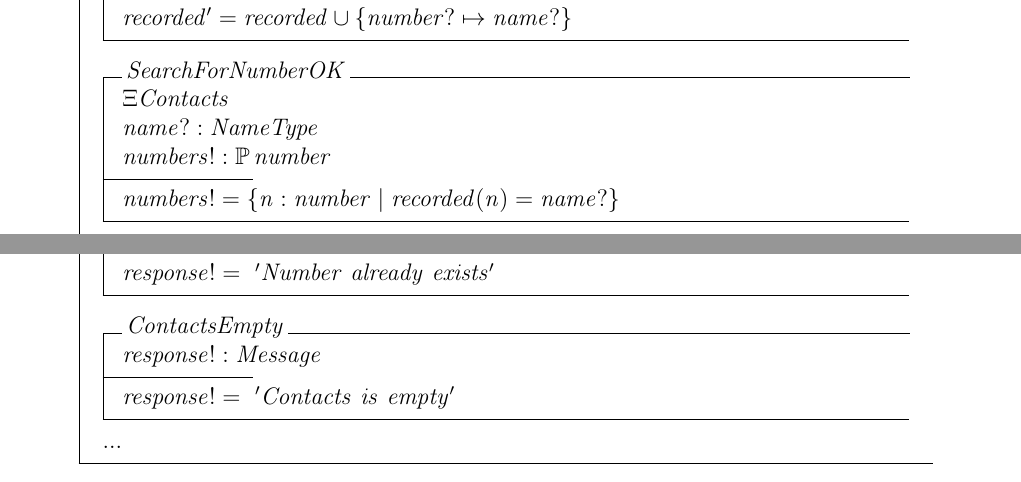
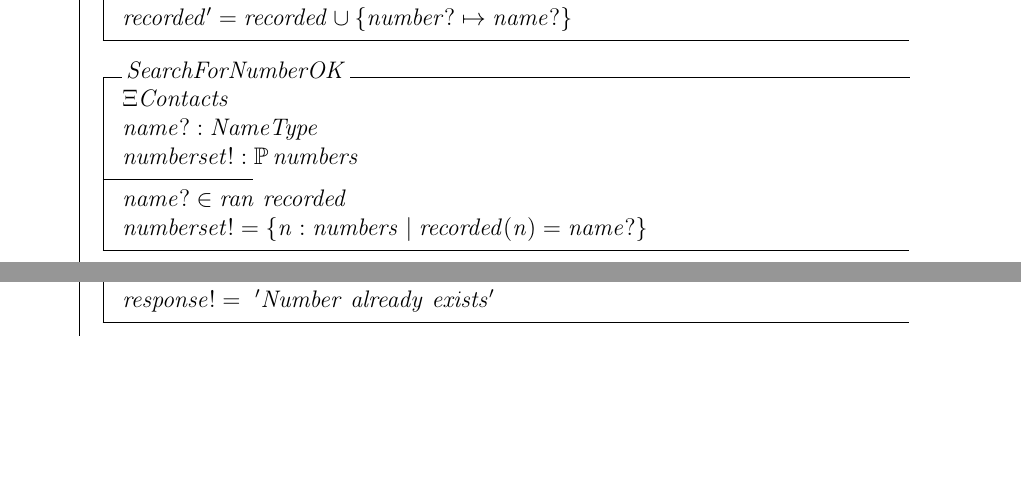
Before and after one commit to rsleyland/Soen331, a LaTeX problem sheet (Assignment 2/assignment2-soln.tex): two parts of pages 4 and 5 of 7 before the commit and two parts of pages 4 and 5 of 6 after it, joined at a grey line, cut so that both start at the same text, the shorter picture padded with empty space. Compiled offline with pdfLaTeX.

Commit message:
removed ContactsEmpty
renamed numbers to numberset in SearchForNumberOK to prevent confusion with our domain "numbers"

```diff
--- a/Assignment 2/assignment2-soln.tex
+++ b/Assignment 2/assignment2-soln.tex
@@ -96,6 +96,9 @@ recorded' = recorded \cup \{ number? \mapsto name? \} \\
 \begin{op}{SearchForNumberOK}
 \Xi Contacts\\
 name? : NameType\\
-numbers! : \pset number\\
+numberset! : \pset numbers\\
 \ST
-numbers! = \{ n : number \cbar recorded(n) = name? \}
+name? \in ran~recorded\\
+numberset! = \{ n : numbers \cbar recorded(n) = name? \}
+\end{op}\\
+\begin{op}{DeleteNumberOK}
@@ -147,11 +145,3 @@ response! : Message\\
 number? \in dom~recorded\\
 response! =~'Number~already~exists'
 \end{op}\\
-\\
-\begin{op}{ContactsEmpty}
-response! : Message\\
-\ST
-response! =~'Contacts~is~empty'
-\end{op}\\
-...
-\end{class}
```
Also changed, not shown: Assignment 2/assignment2-soln.pdf, Assignment 2/assignment2-soln.tex (27 more changed lines), 4 other files.
